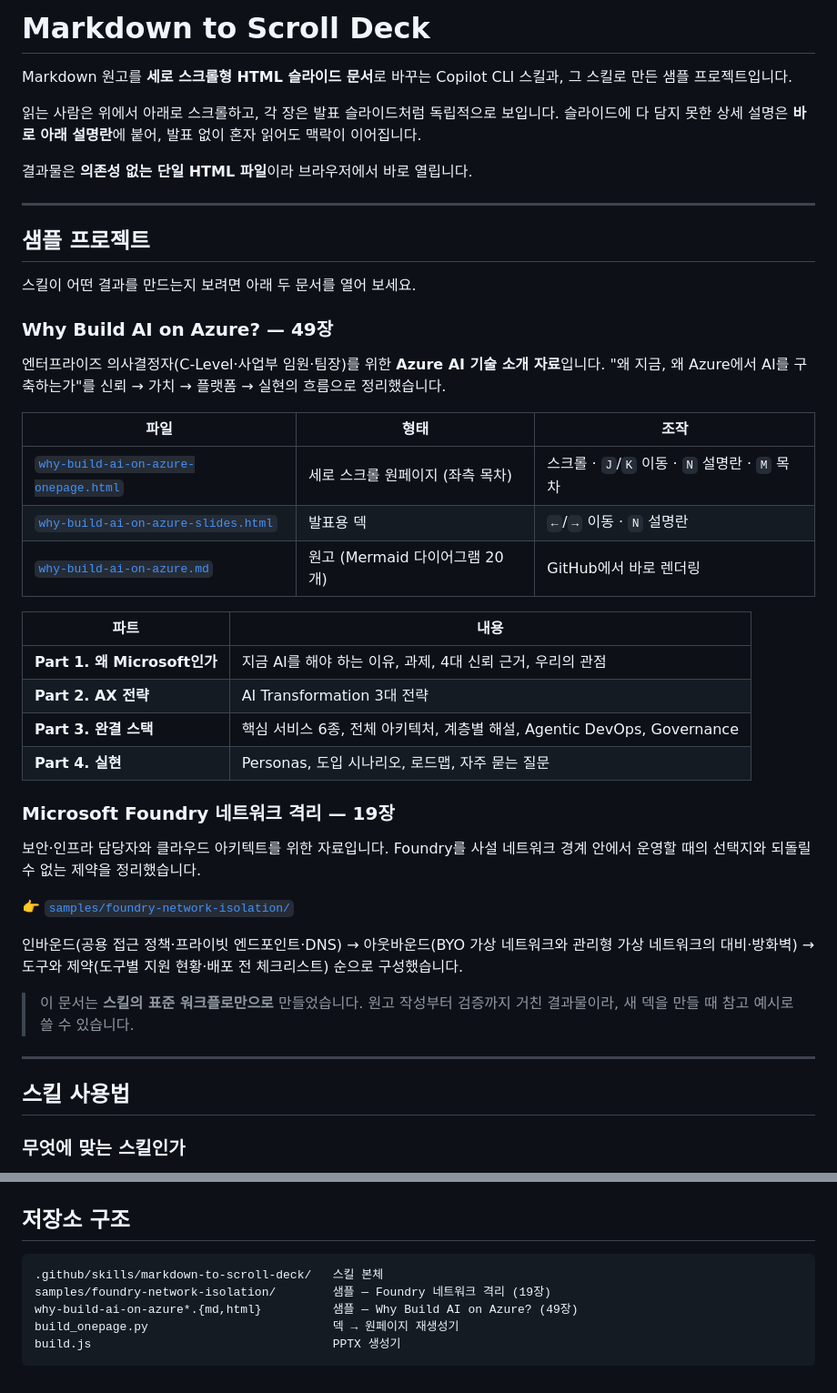
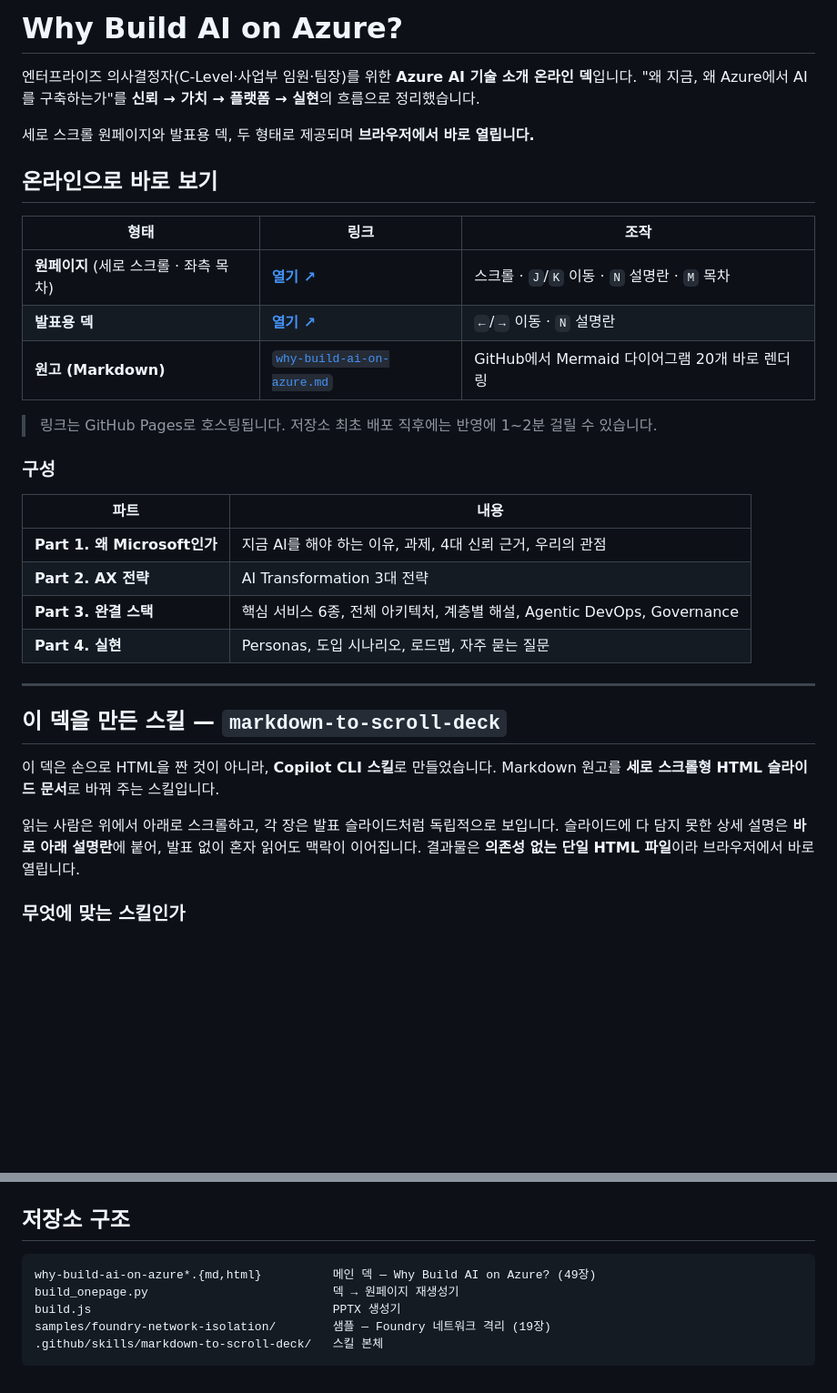
Before and after one commit to hijigoo/why-build-ai-on-azure, a Markdown page: README.md, 2 parts joined by grey strips. Shown at 91% size. Drawn GitHub-style; blank space fills up the shorter version.

Commit message:
docs: README 상단에 온라인 덱 소개, 스킬·샘플을 그 뒤로 재구성
- 최상단에 'Why Build AI on Azure?' 온라인 덱을 배치하고
  GitHub Pages 라이브 링크(원페이지·발표용 덱) 추가
- 그 다음 markdown-to-scroll-deck 스킬 설명 배치
- 완성 샘플 2종(메인 덱 49장, Foundry 네트워크 격리 19장)을
  각각 '어떤 명령으로 만들었는지'와 함께 정리

Co-authored-by: Copilot App <223556219+Copilot@users.noreply.github.com>

````diff
--- a/README.md
+++ b/README.md
@@ -1,28 +1,21 @@
-# Markdown to Scroll Deck
+# Why Build AI on Azure?
 
-Markdown 원고를 **세로 스크롤형 HTML 슬라이드 문서**로 바꾸는 Copilot CLI 스킬과, 그 스킬로 만든 샘플 프로젝트입니다.
+엔터프라이즈 의사결정자(C-Level·사업부 임원·팀장)를 위한 **Azure AI 기술 소개 온라인 덱**입니다.
+"왜 지금, 왜 Azure에서 AI를 구축하는가"를 **신뢰 → 가치 → 플랫폼 → 실현**의 흐름으로 정리했습니다.
 
-읽는 사람은 위에서 아래로 스크롤하고, 각 장은 발표 슬라이드처럼 독립적으로 보입니다.
-슬라이드에 다 담지 못한 상세 설명은 **바로 아래 설명란**에 붙어, 발표 없이 혼자 읽어도 맥락이 이어집니다.
+세로 스크롤 원페이지와 발표용 덱, 두 형태로 제공되며 **브라우저에서 바로 열립니다.**
 
-결과물은 **의존성 없는 단일 HTML 파일**이라 브라우저에서 바로 열립니다.
+## 온라인으로 바로 보기
 
----
+| 형태 | 링크 | 조작 |
+|---|---|---|
+| **원페이지** (세로 스크롤 · 좌측 목차) | **[열기 ↗](https://hijigoo.github.io/why-build-ai-on-azure/why-build-ai-on-azure-onepage.html)** | 스크롤 · `J`/`K` 이동 · `N` 설명란 · `M` 목차 |
+| **발표용 덱** | **[열기 ↗](https://hijigoo.github.io/why-build-ai-on-azure/why-build-ai-on-azure-slides.html)** | `←`/`→` 이동 · `N` 설명란 |
+| **원고 (Markdown)** | [`why-build-ai-on-azure.md`](./why-build-ai-on-azure.md) | GitHub에서 Mermaid 다이어그램 20개 바로 렌더링 |
 
-## 샘플 프로젝트
+> 링크는 GitHub Pages로 호스팅됩니다. 저장소 최초 배포 직후에는 반영에 1~2분 걸릴 수 있습니다.
 
-스킬이 어떤 결과를 만드는지 보려면 아래 두 문서를 열어 보세요.
-
-### Why Build AI on Azure? — 49장
-
-엔터프라이즈 의사결정자(C-Level·사업부 임원·팀장)를 위한 **Azure AI 기술 소개 자료**입니다.
-"왜 지금, 왜 Azure에서 AI를 구축하는가"를 신뢰 → 가치 → 플랫폼 → 실현의 흐름으로 정리했습니다.
-
-| 파일 | 형태 | 조작 |
-|---|---|---|
-| [`why-build-ai-on-azure-onepage.html`](./why-build-ai-on-azure-onepage.html) | 세로 스크롤 원페이지 (좌측 목차) | 스크롤 · `J`/`K` 이동 · `N` 설명란 · `M` 목차 |
-| [`why-build-ai-on-azure-slides.html`](./why-build-ai-on-azure-slides.html) | 발표용 덱 | `←`/`→` 이동 · `N` 설명란 |
-| [`why-build-ai-on-azure.md`](./why-build-ai-on-azure.md) | 원고 (Mermaid 다이어그램 20개) | GitHub에서 바로 렌더링 |
+### 구성
 
 | 파트 | 내용 |
 |------|------|
@@ -31,21 +24,16 @@ Markdown 원고를 **세로 스크롤형 HTML 슬라이드 문서**로 바꾸는
 | **Part 3. 완결 스택** | 핵심 서비스 6종, 전체 아키텍처, 계층별 해설, Agentic DevOps, Governance |
 | **Part 4. 실현** | Personas, 도입 시나리오, 로드맵, 자주 묻는 질문 |
 
-### Microsoft Foundry 네트워크 격리 — 19장
-
-보안·인프라 담당자와 클라우드 아키텍트를 위한 자료입니다.
-Foundry를 사설 네트워크 경계 안에서 운영할 때의 선택지와 되돌릴 수 없는 제약을 정리했습니다.
-
-👉 [`samples/foundry-network-isolation/`](./samples/foundry-network-isolation/)
-
-인바운드(공용 접근 정책·프라이빗 엔드포인트·DNS) → 아웃바운드(BYO 가상 네트워크와 관리형 가상 네트워크의 대비·방화벽) → 도구와 제약(도구별 지원 현황·배포 전 체크리스트) 순으로 구성했습니다.
-
-> 이 문서는 **스킬의 표준 워크플로만으로** 만들었습니다. 원고 작성부터 검증까지 거친 결과물이라,
-> 새 덱을 만들 때 참고 예시로 쓸 수 있습니다.
-
 ---
 
-## 스킬 사용법
+## 이 덱을 만든 스킬 — `markdown-to-scroll-deck`
+
+이 덱은 손으로 HTML을 짠 것이 아니라, **Copilot CLI 스킬**로 만들었습니다.
+Markdown 원고를 **세로 스크롤형 HTML 슬라이드 문서**로 바꿔 주는 스킬입니다.
+
+읽는 사람은 위에서 아래로 스크롤하고, 각 장은 발표 슬라이드처럼 독립적으로 보입니다.
+슬라이드에 다 담지 못한 상세 설명은 **바로 아래 설명란**에 붙어, 발표 없이 혼자 읽어도 맥락이 이어집니다.
+결과물은 **의존성 없는 단일 HTML 파일**이라 브라우저에서 바로 열립니다.
 
 ### 무엇에 맞는 스킬인가
 
@@ -149,9 +171,9 @@ python3 build_onepage.py
 ## 저장소 구조
 
 ```
-.github/skills/markdown-to-scroll-deck/   스킬 본체
-samples/foundry-network-isolation/        샘플 — Foundry 네트워크 격리 (19장)
-why-build-ai-on-azure*.{md,html}          샘플 — Why Build AI on Azure? (49장)
+why-build-ai-on-azure*.{md,html}          메인 덱 — Why Build AI on Azure? (49장)
 build_onepage.py                          덱 → 원페이지 재생성기
 build.js                                  PPTX 생성기
+samples/foundry-network-isolation/        샘플 — Foundry 네트워크 격리 (19장)
+.github/skills/markdown-to-scroll-deck/   스킬 본체
 ```
````
Also changed, not shown: other parts of README.md (+34 -0 lines).
